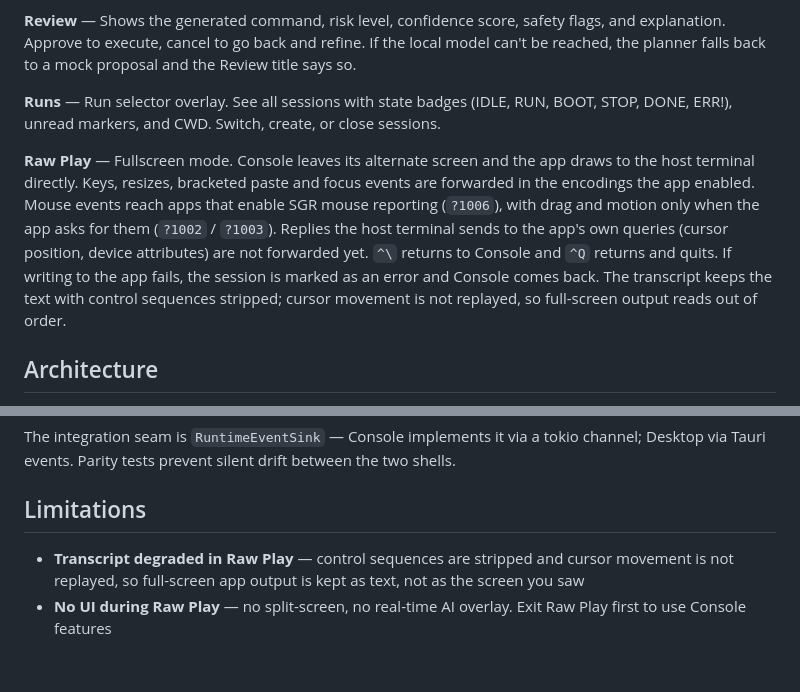
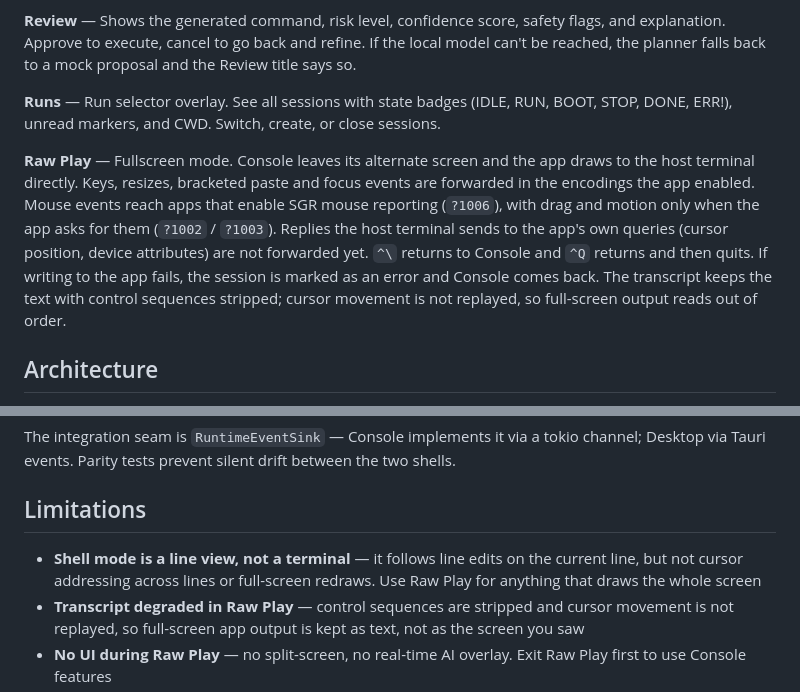
Before and after one commit to mcp-tool-shop-org/commandui, a Markdown page: apps/console/README.md, 2 parts joined by grey strips. Rendered like a GitHub page; blank space fills up the shorter version.

```diff
--- a/apps/console/README.md
+++ b/apps/console/README.md
@@ -84,7 +86,7 @@ Approval is refused while the command is clipped, while confirmation is pending,
 
 **Runs** — Run selector overlay. See all sessions with state badges (IDLE, RUN, BOOT, STOP, DONE, ERR!), unread markers, and CWD. Switch, create, or close sessions.
 
-**Raw Play** — Fullscreen mode. Console leaves its alternate screen and the app draws to the host terminal directly. Keys, resizes, bracketed paste and focus events are forwarded in the encodings the app enabled. Mouse events reach apps that enable SGR mouse reporting (`?1006`), with drag and motion only when the app asks for them (`?1002` / `?1003`). Replies the host terminal sends to the app's own queries (cursor position, device attributes) are not forwarded yet. `^\` returns to Console and `^Q` returns and quits. If writing to the app fails, the session is marked as an error and Console comes back. The transcript keeps the text with control sequences stripped; cursor movement is not replayed, so full-screen output reads out of order.
+**Raw Play** — Fullscreen mode. Console leaves its alternate screen and the app draws to the host terminal directly. Keys, resizes, bracketed paste and focus events are forwarded in the encodings the app enabled. Mouse events reach apps that enable SGR mouse reporting (`?1006`), with drag and motion only when the app asks for them (`?1002` / `?1003`). Replies the host terminal sends to the app's own queries (cursor position, device attributes) are not forwarded yet. `^\` returns to Console and `^Q` returns and then quits. If writing to the app fails, the session is marked as an error and Console comes back. The transcript keeps the text with control sequences stripped; cursor movement is not replayed, so full-screen output reads out of order.
 
 ## Architecture
 
@@ -111,6 +113,7 @@ The integration seam is `RuntimeEventSink` — Console implements it via a tokio
 
 ## Limitations
 
+- **Shell mode is a line view, not a terminal** — it follows line edits on the current line, but not cursor addressing across lines or full-screen redraws. Use Raw Play for anything that draws the whole screen
 - **Transcript degraded in Raw Play** — control sequences are stripped and cursor movement is not replayed, so full-screen app output is kept as text, not as the screen you saw
 - **No UI during Raw Play** — no split-screen, no real-time AI overlay. Exit Raw Play first to use Console features
 - **Session switching blocked during Raw Play** — exit with `^\` first
```
Also changed, not shown: other parts of apps/console/README.md (+6 -4 lines), 2 other files.
